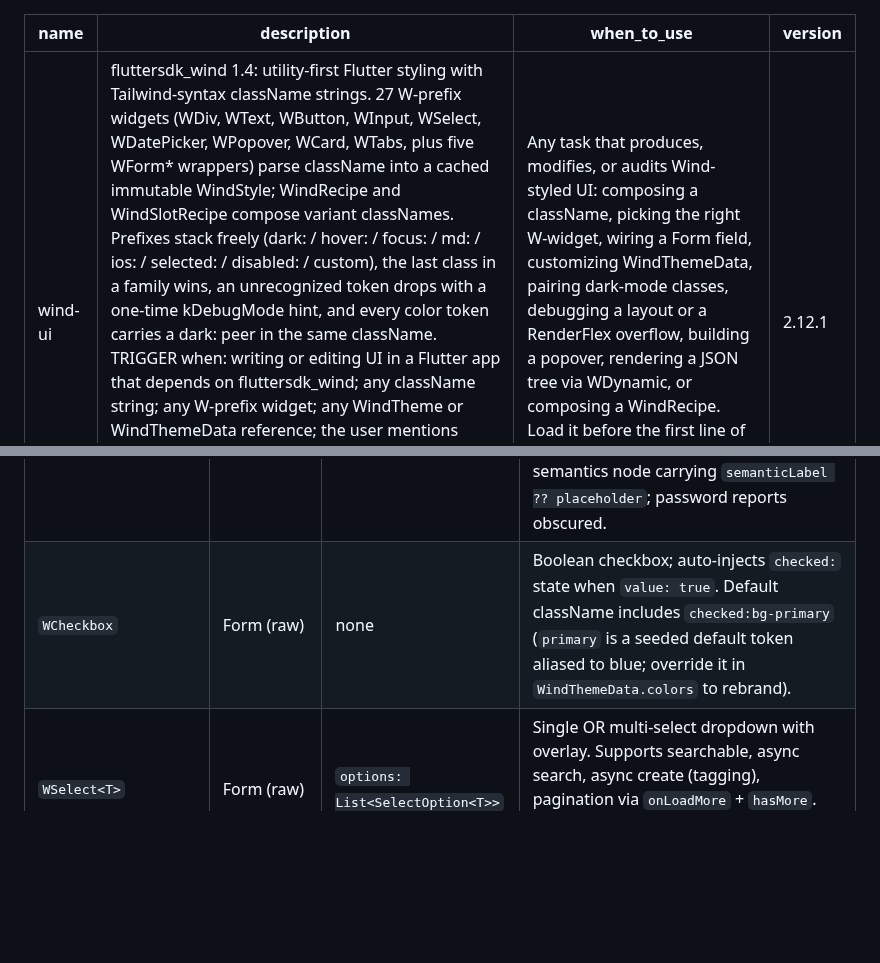
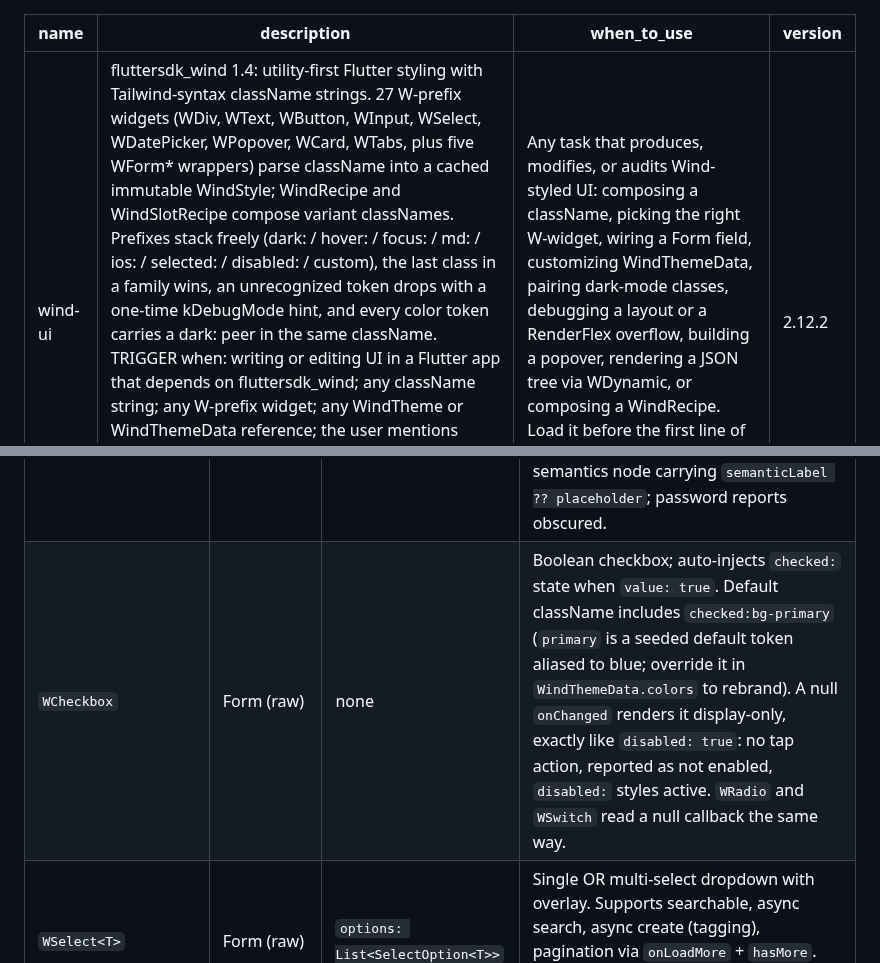
Before and after one commit to fluttersdk/wind, a Markdown page: skills/wind-ui/SKILL.md, 2 parts joined by grey strips. Drawn GitHub-style; blank space fills up the shorter version.

Commit message:
docs(skill): the null-onChanged rule the three controls share
An agent reading the skill had no way to know that leaving `onChanged` null is
the way to render a read-only checkbox, radio or switch, so it reached for
`disabled: true` plus a dead callback instead.

The rule lives in the shared-conventions section of references/widgets.md
rather than three times over, since all three controls derive it identically;
the WCheckbox entry and the SKILL.md widget row point at it. Skill 2.12.2.

```diff
--- a/skills/wind-ui/SKILL.md
+++ b/skills/wind-ui/SKILL.md
@@ -2,6 +2,6 @@
 name: wind-ui
 description: "fluttersdk_wind 1.4: utility-first Flutter styling with Tailwind-syntax className strings. 27 W-prefix widgets (WDiv, WText, WButton, WInput, WSelect, WDatePicker, WPopover, WCard, WTabs, plus five WForm* wrappers) parse className into a cached immutable WindStyle; WindRecipe and WindSlotRecipe compose variant classNames. Prefixes stack freely (dark: / hover: / focus: / md: / ios: / selected: / disabled: / custom), the last class in a family wins, an unrecognized token drops with a one-time kDebugMode hint, and every color token carries a dark: peer in the same className. TRIGGER when: writing or editing UI in a Flutter app that depends on fluttersdk_wind; any className string; any W-prefix widget; any WindTheme or WindThemeData reference; the user mentions Tailwind for Flutter, utility-first, className, or wind-ui. DO NOT TRIGGER when: backend, API, or state-management work that never touches a widget tree; a Flutter project without fluttersdk_wind in pubspec.yaml; Material-only widgets (Scaffold, AppBar, Dialog) with no Wind content inside."
 when_to_use: "Any task that produces, modifies, or audits Wind-styled UI: composing a className, picking the right W-widget, wiring a Form field, customizing WindThemeData, pairing dark-mode classes, debugging a layout or a RenderFlex overflow, building a popover, rendering a JSON tree via WDynamic, or composing a WindRecipe. Load it before the first line of new UI, and equally when auditing UI that already exists."
-version: 2.12.1
+version: 2.12.2
 ---
 
@@ -82,7 +82,7 @@ The headline 25 (table below) are the ones an agent reaches for daily. Two more
 | `WButton` | Interactive | `child: Widget` | Wraps `WAnchor` + `WDiv` + built-in spinner. `isLoading: true` injects `loading:` state. `disabled: true` injects `disabled:` state and blocks taps. |
 | `WPopover` | Overlay | none (requires builders) | `OverlayPortal`-based; `triggerBuilder(ctx, isOpen, isHovering)` + `contentBuilder(ctx, close)` + optional `PopoverController`. Auto-flips alignment when bottom space is insufficient. |
 | `WInput` | Form (raw) | none | Material-free text input (EditableText core); works under Material, Cupertino, custom, or bare WidgetsApp (no Material ancestor required). `value` + `onChanged` for controlled binding, or `controller` for imperative needs; passing both throws `AssertionError` in debug. `InputType` enum: `text` / `password` / `email` / `number` / `multiline` (`number` restricts to a signed decimal on every platform incl. web; pass `inputFormatters` to override). `readOnly: true` activates a `readonly:` state like `enabled: false` activates `disabled:`. Native text selection: mouse-drag selects a substring, double-click/double-tap selects a word, tapping the box moves the cursor; selection handles are Cupertino-style on all platforms (keeps WInput cupertino-only, no `material.dart` import). An `Overlay` ancestor is required for interactive selection; without one, typing and focus still work but all interactive selection (drag-select, double-tap, long-press, handles, and toolbar) is suppressed. Emits exactly one typeable textbox semantics node carrying `semanticLabel ?? placeholder`; password reports obscured. |
-| `WCheckbox` | Form (raw) | none | Boolean checkbox; auto-injects `checked:` state when `value: true`. Default className includes `checked:bg-primary` (`primary` is a seeded default token aliased to blue; override it in `WindThemeData.colors` to rebrand). |
+| `WCheckbox` | Form (raw) | none | Boolean checkbox; auto-injects `checked:` state when `value: true`. Default className includes `checked:bg-primary` (`primary` is a seeded default token aliased to blue; override it in `WindThemeData.colors` to rebrand). A null `onChanged` renders it display-only, exactly like `disabled: true`: no tap action, reported as not enabled, `disabled:` styles active. `WRadio` and `WSwitch` read a null callback the same way. |
 | `WSelect<T>` | Form (raw) | `options: List<SelectOption<T>>` | Single OR multi-select dropdown with overlay. Supports searchable, async search, async create (tagging), pagination via `onLoadMore` + `hasMore`. Auto-flips upward when bottom space < `maxMenuHeight`. |
 | `WDatePicker` | Form (raw) | none | `single` date, `DateRange`, OR `dateTime` mode; popover-based calendar; min/max constraints. `dateTime` keeps the time of day (stepped time row, `minuteStep` / `timeLabel` / `doneLabel`) where the other two strike every value to midnight. |
 | `WFormInput` | Form (FormField) | none | `extends FormField<String>`; auto-injects `error:` when validation fails; renders label / hint / error around `WInput`. |
```
Also changed, not shown: other parts of skills/wind-ui/SKILL.md (+1 -1 lines), 1 other file.
